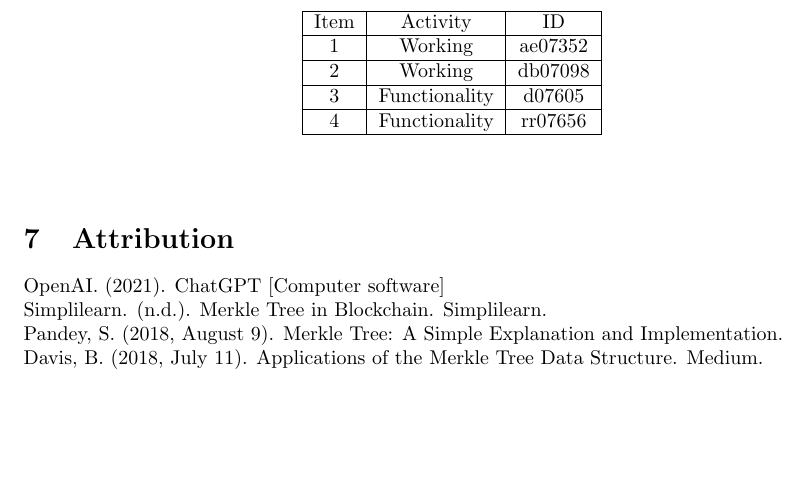
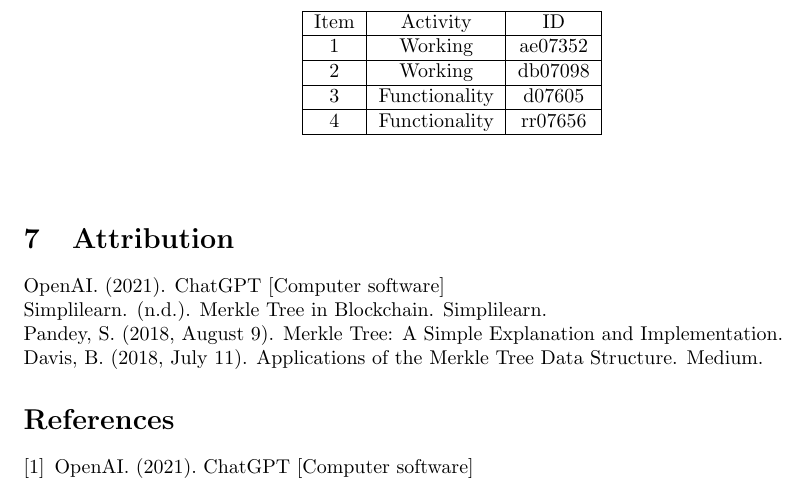
Before and after one commit to rohanraaj2/Merkle-Tree, a LaTeX document (Project Specification.tex): part of page 4 of 4, cut so that both start at the same text, the shorter picture padded with empty space. Compiled offline with pdfLaTeX.

Commit message:
biblography readded

```diff
--- a/Project Specification.tex
+++ b/Project Specification.tex
@@ -79,8 +79,8 @@ Simplilearn. (n.d.). Merkle Tree in Blockchain. Simplilearn.
 Pandey, S. (2018, August 9). Merkle Tree: A Simple Explanation and Implementation.
 \newline
 Davis, B. (2018, July 11). Applications of the Merkle Tree Data Structure. Medium.
-% \begin{thebibliography}{9}
-%   \bibitem{chatgpt}
-%   OpenAI. (2021). ChatGPT [Computer software]
-%   \end{thebibliography}
+\begin{thebibliography}{9}
+  \bibitem{chatgpt}
+  OpenAI. (2021). ChatGPT [Computer software]
+  \end{thebibliography}
 \end{document}
```
Also changed, not shown: Project Specification.pdf, 2 other files.
